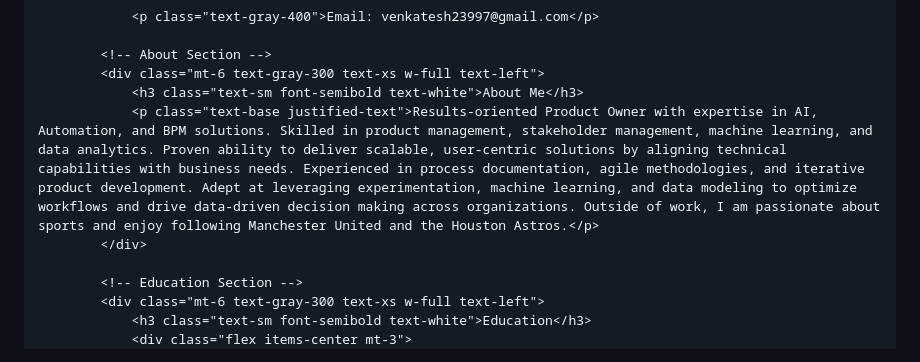
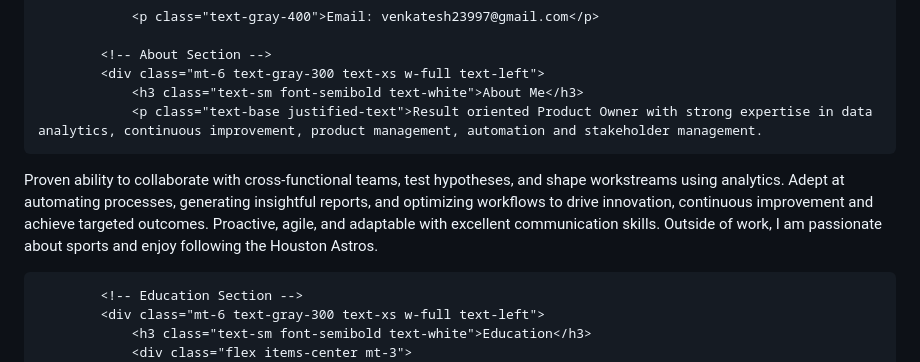
Before and after one commit to venky0010/vmsharma, a Markdown page: README.md, the part around the change. GitHub-like rendering.

```diff
--- a/README.md
+++ b/README.md
@@ -72,7 +72,10 @@
             <!-- About Section -->
             <div class="mt-6 text-gray-300 text-xs w-full text-left">
                 <h3 class="text-sm font-semibold text-white">About Me</h3>
-                <p class="text-base justified-text">Results-oriented Product Owner with expertise in AI, Automation, and BPM solutions. Skilled in product management, stakeholder management, machine learning, and data analytics. Proven ability to deliver scalable, user-centric solutions by aligning technical  capabilities with business needs. Experienced in process documentation, agile methodologies, and iterative product development. Adept at leveraging experimentation, machine learning, and data modeling to optimize workflows and drive data-driven decision making across organizations. Outside of work, I am passionate about sports and enjoy following Manchester United and the Houston Astros.</p>
+                <p class="text-base justified-text">Result oriented Product Owner with strong expertise in data analytics, continuous improvement, product management, automation and stakeholder management.
+ Proven ability to collaborate with cross-functional teams, test hypotheses, and shape workstreams using analytics. Adept at automating
+ processes, generating insightful reports, and optimizing workflows to drive innovation, continuous improvement and achieve targeted outcomes. Proactive, agile, and
+ adaptable with excellent communication skills. Outside of work, I am passionate about sports and enjoy following the Houston Astros.</p>
             </div>
 
             <!-- Education Section -->
```
